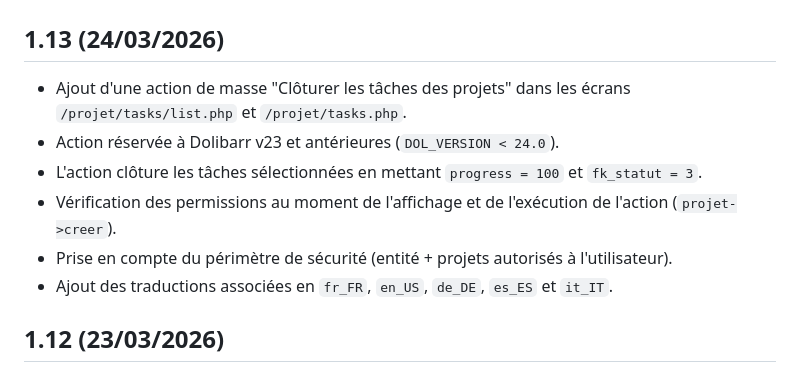
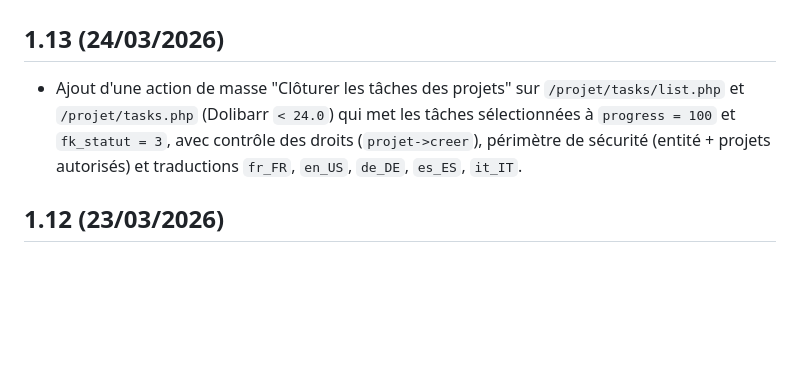
Before and after one commit to mapiolca/jpsun, a Markdown page: ChangeLog.md, the part around the change. Drawn GitHub-style; blank space fills up the shorter version.

Commit message:
docs(changelog): condense 1.13 notes into a single line

```diff
--- a/ChangeLog.md
+++ b/ChangeLog.md
@@ -1,12 +1,7 @@
 # JPSUN - Notes de versions (ChangeLog)
 
 ## 1.13 (24/03/2026)
-- Ajout d'une action de masse "Clôturer les tâches des projets" dans les écrans `/projet/tasks/list.php` et `/projet/tasks.php`.
-- Action réservée à Dolibarr v23 et antérieures (`DOL_VERSION < 24.0`).
-- L'action clôture les tâches sélectionnées en mettant `progress = 100` et `fk_statut = 3`.
-- Vérification des permissions au moment de l'affichage et de l'exécution de l'action (`projet->creer`).
-- Prise en compte du périmètre de sécurité (entité + projets autorisés à l'utilisateur).
-- Ajout des traductions associées en `fr_FR`, `en_US`, `de_DE`, `es_ES` et `it_IT`.
+- Ajout d'une action de masse "Clôturer les tâches des projets" sur `/projet/tasks/list.php` et `/projet/tasks.php` (Dolibarr `< 24.0`) qui met les tâches sélectionnées à `progress = 100` et `fk_statut = 3`, avec contrôle des droits (`projet->creer`), périmètre de sécurité (entité + projets autorisés) et traductions `fr_FR`, `en_US`, `de_DE`, `es_ES`, `it_IT`.
 
 ## 1.12 (23/03/2026)
 - Ajout de deux réglages workflow liés à la clôture des projets :
```
